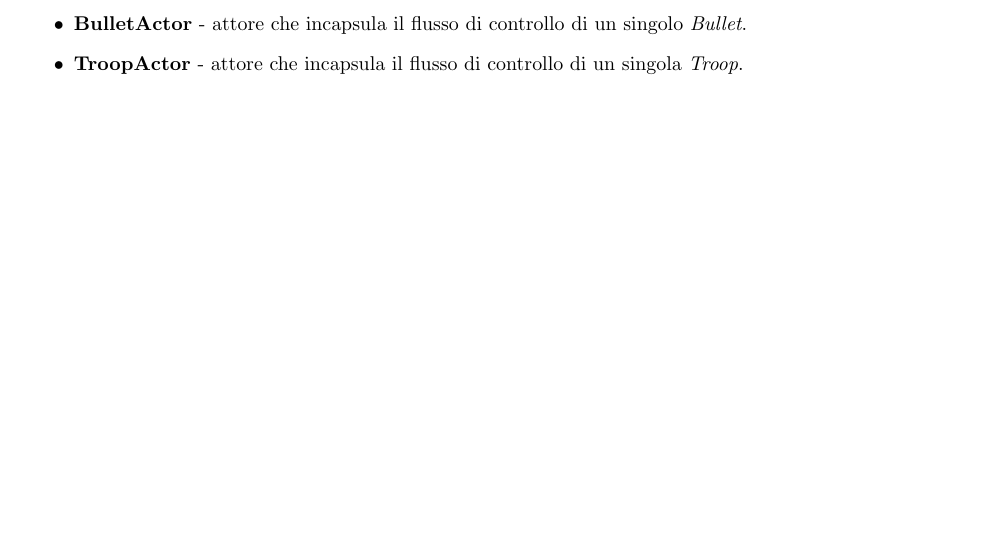
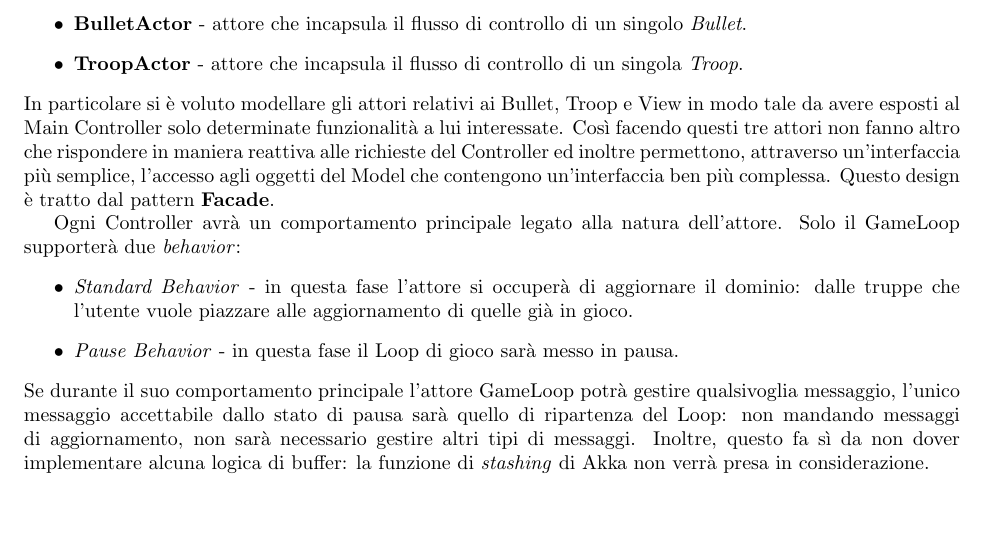
Before and after one commit to PaoloPenazzi/pps-pvzlike, a LaTeX document (doc/tex/report/report.tex, which reads doc/tex/report/sections/5_Design.tex): part of page 8 of 9, cut so that both start at the same text. Compiled offline with pdfLaTeX.

Commit message:
docs: update design section

```diff
--- a/doc/tex/report/sections/5_Design.tex
+++ b/doc/tex/report/sections/5_Design.tex
@@ -48,3 +48,23 @@ stati identificati cinque attori:
     \item \textbf{BulletActor} - attore che incapsula il flusso di controllo di un singolo \textit{Bullet}.
     \item \textbf{TroopActor} - attore che incapsula il flusso di controllo di un singola \textit{Troop}.
 \end{itemize}
+In particolare si è voluto modellare gli attori relativi ai Bullet, Troop e
+View in modo tale da avere esposti al Main
+Controller solo determinate funzionalità a lui interessate.
+Così facendo questi tre attori non fanno altro che rispondere
+in maniera reattiva alle richieste del Controller ed inoltre permettono,
+attraverso un'interfaccia più semplice, l'accesso
+agli oggetti del Model che contengono un'interfaccia ben più complessa.
+Questo design è tratto dal pattern \textbf{Facade}.
+
+Ogni Controller avrà un comportamento principale legato alla natura dell'attore.
+Solo il GameLoop supporterà due \textit{behavior}:
+\begin{itemize}
+    \item \textit{Standard Behavior} - in questa fase l'attore si occuperà di aggiornare il dominio: dalle truppe
+    che l'utente vuole piazzare alle aggiornamento di quelle già in gioco.
+    \item \textit{Pause Behavior} - in questa fase il Loop di gioco sarà messo in pausa.
+\end{itemize}
+Se durante il suo comportamento principale l'attore GameLoop potrà gestire qualsivoglia messaggio,
+l'unico messaggio accettabile dallo stato di pausa sarà quello di ripartenza del Loop: non mandando messaggi di aggiornamento,
+non sarà necessario gestire altri tipi di messaggi. Inoltre, questo fa sì da non dover implementare alcuna logica di buffer:
+la funzione di \textit{stashing} di Akka non verrà presa in considerazione.
```
